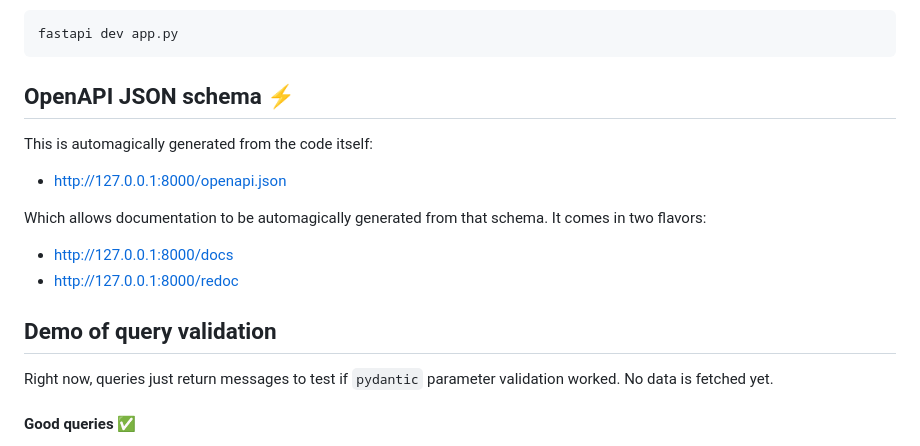
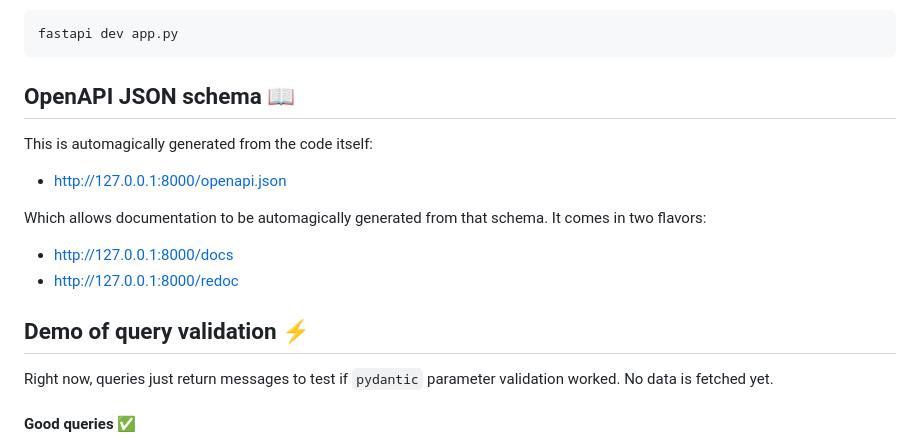
Before and after one commit to ua-snap/jp-fastapi, a Markdown page: README.md, the part around the change. Rendered like a GitHub page.

````diff
--- a/README.md
+++ b/README.md
@@ -15,7 +15,7 @@ conda env create -f environment.yml
 fastapi dev app.py
 ```
 
-## OpenAPI JSON schema :zap:
+## OpenAPI JSON schema 📖
 This is automagically generated from the code itself:
 - http://127.0.0.1:8000/openapi.json
 
@@ -24,7 +24,7 @@ Which allows documentation to be automagically generated from that schema. It co
 - http://127.0.0.1:8000/redoc
 
 
-## Demo of query validation
+## Demo of query validation :zap:
 
 Right now, queries just return messages to test if `pydantic` parameter validation worked. No data is fetched yet.
 
````
